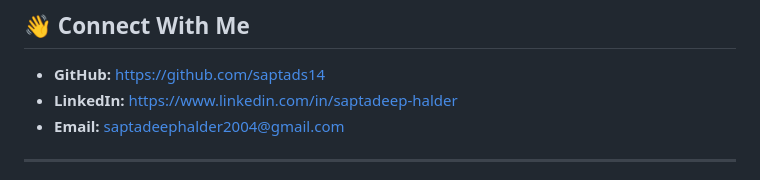
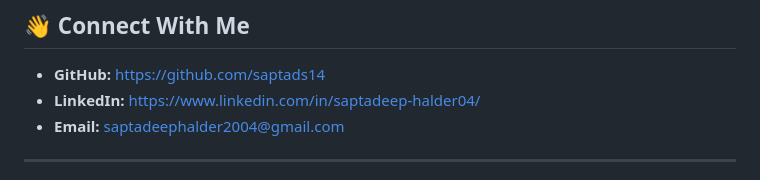
Before and after one commit to saptads14/flizon.com, a Markdown page: README.md, the part around the change. Rendered like a GitHub page.

```diff
--- a/README.md
+++ b/README.md
@@ -129,7 +129,7 @@ Commercial use, redistribution, or selling of this project is not permitted.
 ## 👋 Connect With Me
 
 - **GitHub:** https://github.com/saptads14
-- **LinkedIn:** https://www.linkedin.com/in/saptadeep-halder
+- **LinkedIn:** https://www.linkedin.com/in/saptadeep-halder04/
 - **Email:** saptadeephalder2004@gmail.com
 
 ---
```
